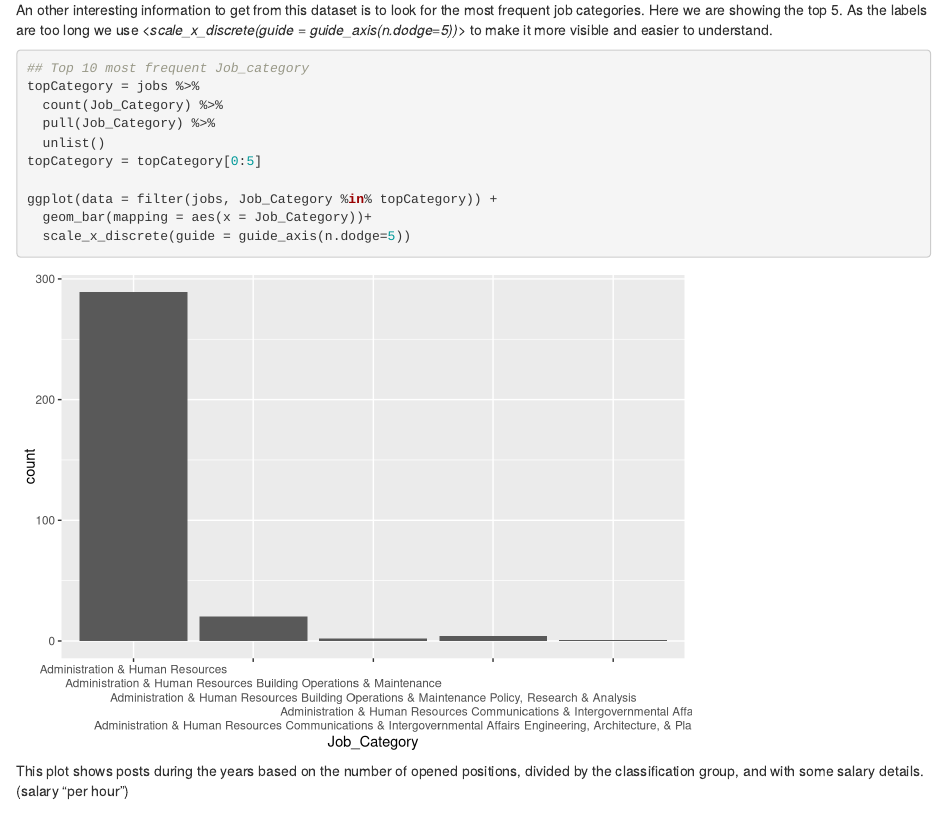
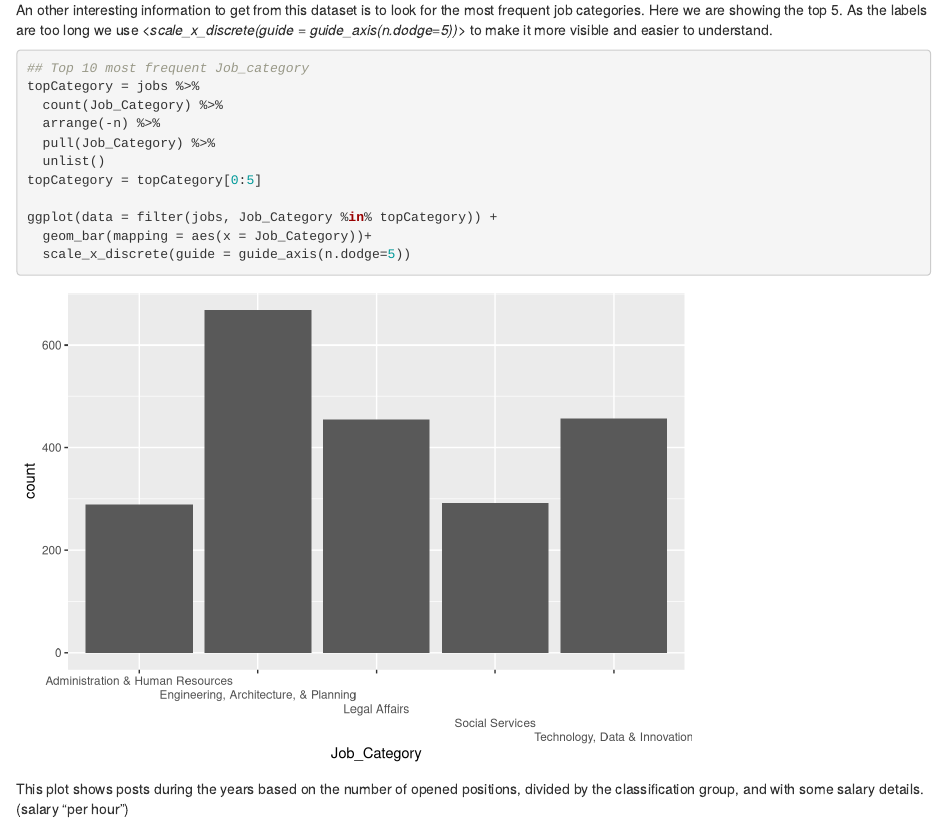
Before and after one commit to rolandgjopalaj/DataScience, an R Markdown document (NYC_JOBs.Rmd): the page in a window 1100 px wide, from 6270 px down. Rendered offline with R 4.5, knitr and Pandoc, with nearby package versions; some code elsewhere in the file could not run offline.

Commit message:
precision

```diff
--- a/NYC_JOBs.Rmd
+++ b/NYC_JOBs.Rmd
@@ -207,6 +207,7 @@ As the labels are too long we use <*scale_x_discrete(guide = guide_axis(n.dodge=
 ## Top 10 most frequent Job_category
 topCategory = jobs %>%
   count(Job_Category) %>%
+  arrange(-n) %>%
   pull(Job_Category) %>%
   unlist()
 topCategory = topCategory[0:5]
```
Also changed, not shown: .RData, 1 other file.
